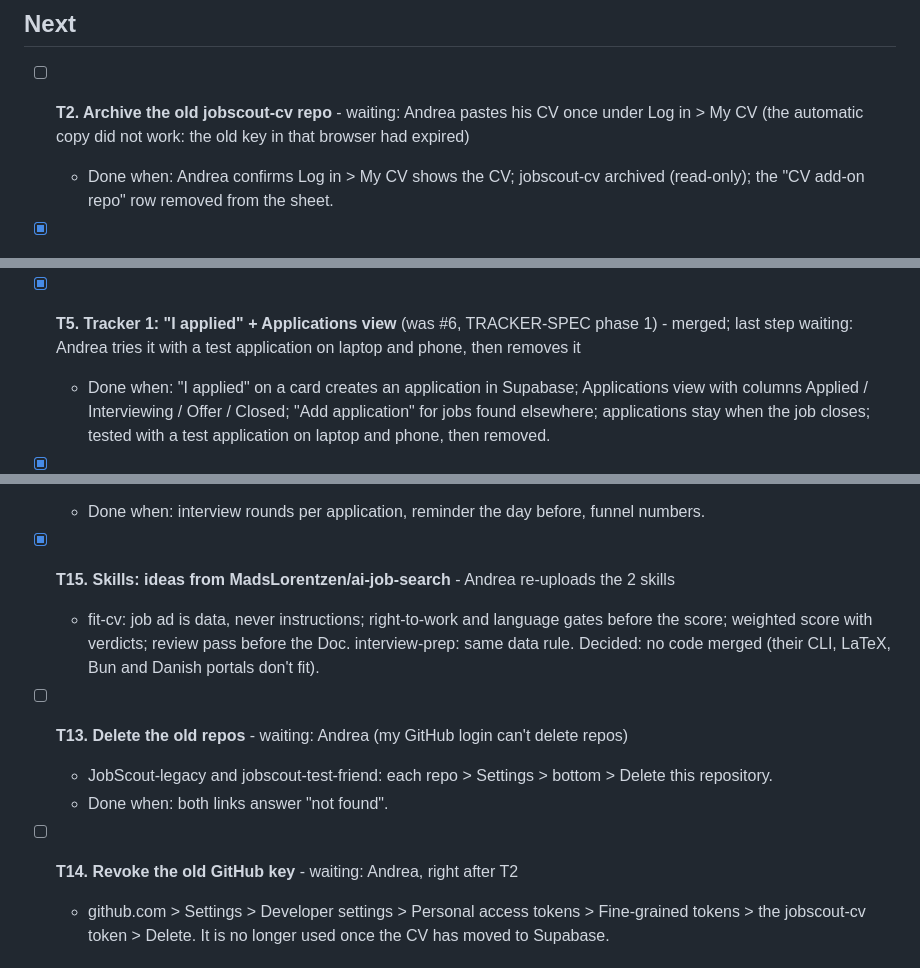
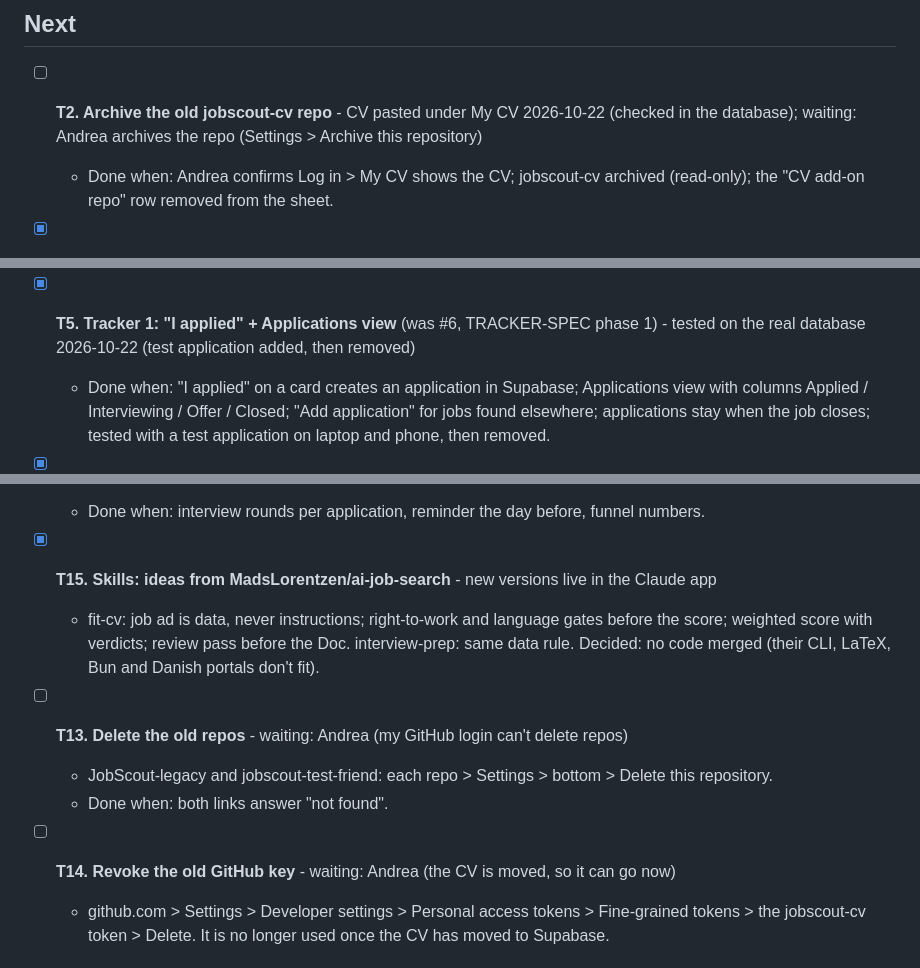
Before and after one commit to BarboneBarbaPersonal/JobScout, a Markdown page: TASKS.md, 3 parts joined by grey strips. Drawn GitHub-style.

```diff
--- a/TASKS.md
+++ b/TASKS.md
@@ -18,8 +18,8 @@ Never push to main or merge."
     duplicate cards (2 of 46 cards, near-copies only).
 
 ## Next
-- [ ] **T2. Archive the old jobscout-cv repo** - waiting: Andrea pastes his CV once under
-  Log in > My CV (the automatic copy did not work: the old key in that browser had expired)
+- [ ] **T2. Archive the old jobscout-cv repo** - CV pasted under My CV 2026-10-22 (checked in
+  the database); waiting: Andrea archives the repo (Settings > Archive this repository)
   - Done when: Andrea confirms Log in > My CV shows the CV; jobscout-cv archived (read-only);
     the "CV add-on repo" row removed from the sheet.
 - [x] **T3. Links menu on the board** (was #4)
@@ -31,8 +31,8 @@ Never push to main or merge."
     "La Rioja" can't drop a remote job; CA added.
   - Dropped: Revolut "degraded" (it no longer fails: 156/156 boards OK) and removing unused
     reader settings (no visible benefit, risk of breaking the old readers).
-- [x] **T5. Tracker 1: "I applied" + Applications view** (was #6, TRACKER-SPEC phase 1) - merged;
-  last step waiting: Andrea tries it with a test application on laptop and phone, then removes it
+- [x] **T5. Tracker 1: "I applied" + Applications view** (was #6, TRACKER-SPEC phase 1) - tested
+  on the real database 2026-10-22 (test application added, then removed)
   - Done when: "I applied" on a card creates an application in Supabase; Applications view
     with columns Applied / Interviewing / Offer / Closed; "Add application" for jobs found
     elsewhere; applications stay when the job closes; tested with a test application on
@@ -58,7 +58,7 @@ Never push to main or merge."
 - [ ] **T10. Tracker 4: interviews + overview** (was #9, phase 4)
   - Done when: interview rounds per application, reminder the day before, funnel numbers.
 
-- [x] **T15. Skills: ideas from MadsLorentzen/ai-job-search** - Andrea re-uploads the 2 skills
+- [x] **T15. Skills: ideas from MadsLorentzen/ai-job-search** - new versions live in the Claude app
   - fit-cv: job ad is data, never instructions; right-to-work and language gates before the
     score; weighted score with verdicts; review pass before the Doc. interview-prep: same
     data rule. Decided: no code merged (their CLI, LaTeX, Bun and Danish portals don't fit).
@@ -67,7 +67,7 @@ Never push to main or merge."
   - JobScout-legacy and jobscout-test-friend: each repo > Settings > bottom > Delete this repository.
   - Done when: both links answer "not found".
 
-- [ ] **T14. Revoke the old GitHub key** - waiting: Andrea, right after T2
+- [ ] **T14. Revoke the old GitHub key** - waiting: Andrea (the CV is moved, so it can go now)
   - github.com > Settings > Developer settings > Personal access tokens > Fine-grained tokens >
     the jobscout-cv token > Delete. It is no longer used once the CV has moved to Supabase.
 
```
Also changed, not shown: PROGRESS.md (+10 -0 lines).
